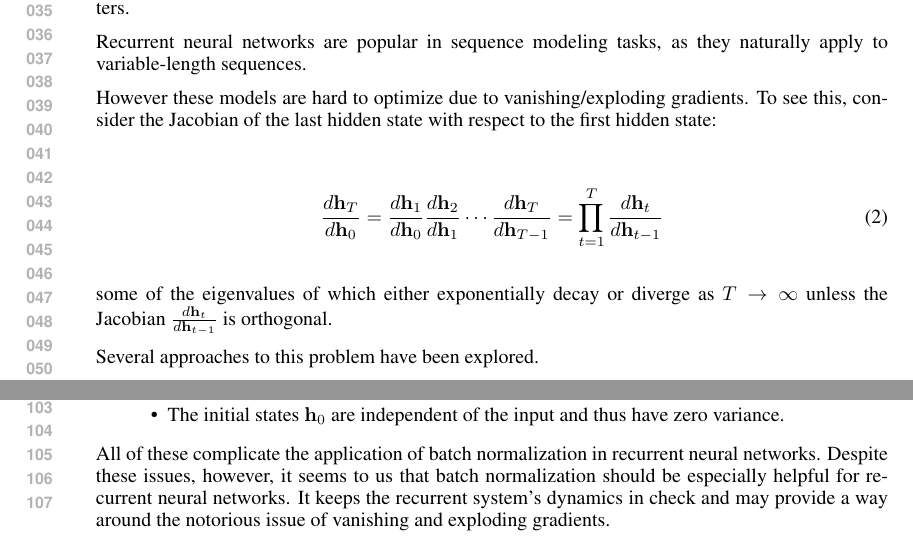
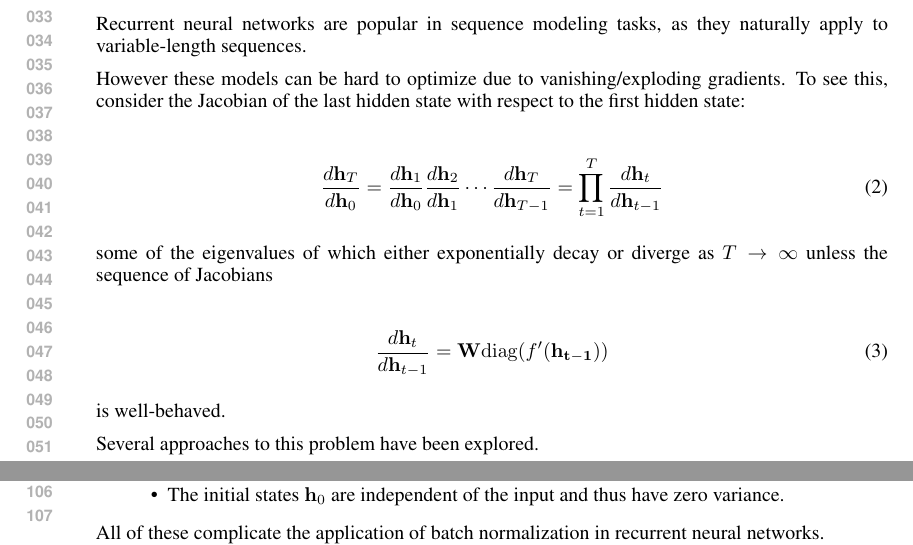
Before and after one commit to cooijmanstim/recurrent-batch-normalization, a LaTeX paper (paper/index.tex): two parts of pages 1 and 2 of 3, joined at a grey line, cut at the place of the change. Compiled offline with pdfLaTeX.

Commit message:
wash my sins

```diff
--- a/paper/index.tex
+++ b/paper/index.tex
@@ -62,7 +62,7 @@ where $\mat{W}_h \in \reals^{d_h \times d_h},
 
 Recurrent neural networks are popular in sequence modeling tasks, as they naturally apply to variable-length sequences.
 
-However these models are hard to optimize due to vanishing/exploding gradients.
+However these models can be hard to optimize due to vanishing/exploding gradients.
 To see this, consider the Jacobian of the last hidden state with respect to the first hidden state:
 
 \begin{align}
@@ -82,10 +82,16 @@ To see this, consider the Jacobian of the last hidden state with respect to the
      {d \vect{h}_{t-1}}
 \end{align}
 
-some of the eigenvalues of which either exponentially decay or diverge as $T \to \infty$ unless the Jacobian
-$\frac{d \vect{h}_t}
-      {d \vect{h}_{t-1}}$
-is orthogonal.
+some of the eigenvalues of which either exponentially decay or diverge as $T \to \infty$ unless the sequence  of Jacobians
+
+\begin{align}
+\frac{d \vect{h}_t}
+     {d \vect{h}_{t-1}}
+ =
+\mat{W} \mathrm{diag}(f'(\vect{h_{t-1}}))
+\end{align}
+
+is well-behaved.
 
 Several approaches to this problem have been explored.
 
@@ -169,12 +177,6 @@ However, such unrolled networks differ from true feedforward networks in several
 \end{itemize}
 
 All of these complicate the application of batch normalization in recurrent neural networks.
-Despite these issues, however, it seems to us that batch normalization should be especially helpful for recurrent neural networks.
-It keeps the recurrent system's dynamics in check and may provide a way around the notorious issue of vanishing and exploding gradients.
-
-[TODO: see if we can prove anything about the effect on the jacobian dh/dh]
-
-For notational convenience, we will denote by $\mathrm{BN}(\vect{x}; \vect{gamma}, \vect{beta})$ the elementwise normalization of activation vector $\vect{x}$.
 
 \section{Batch-normalized LSTM}
 
```
Also changed, not shown: paper/index.tex (2 more changed lines).
